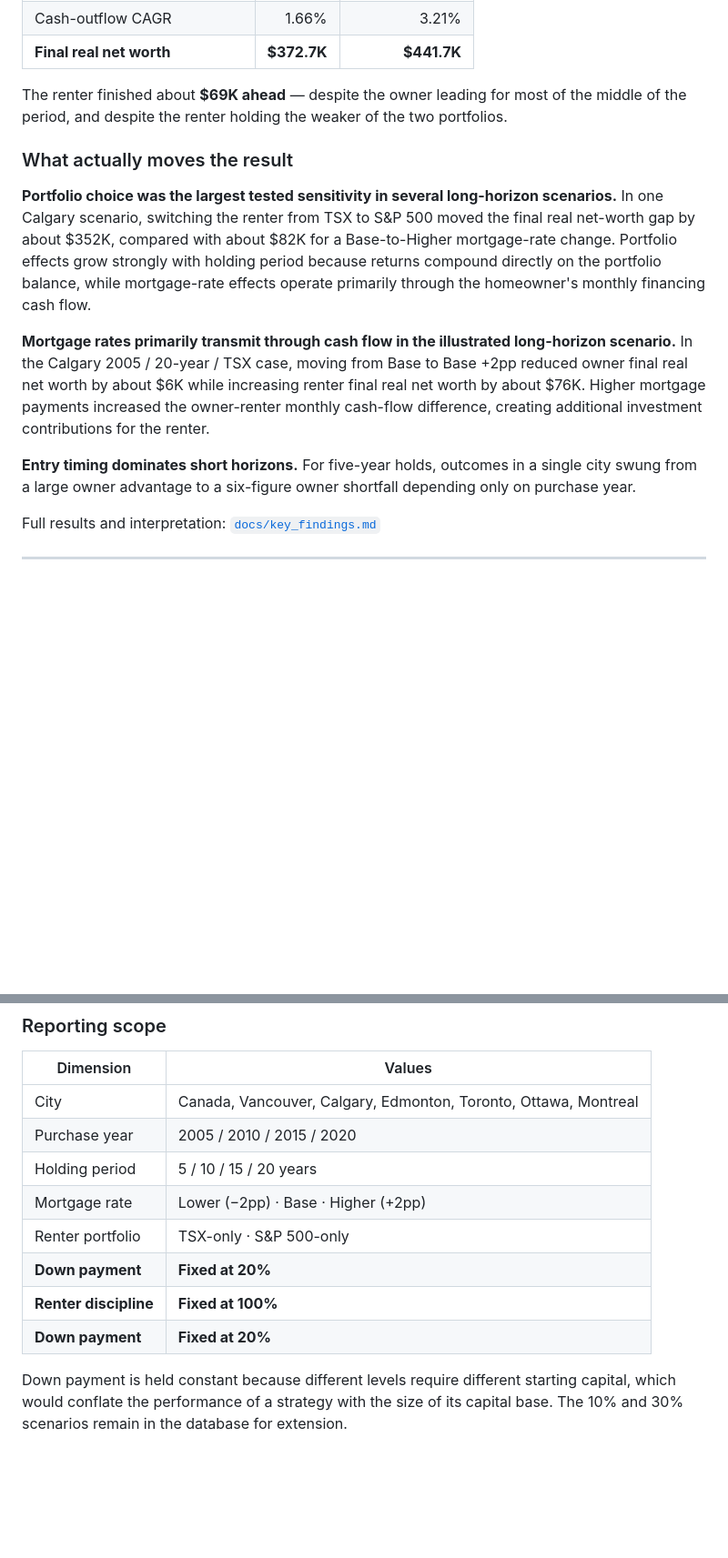
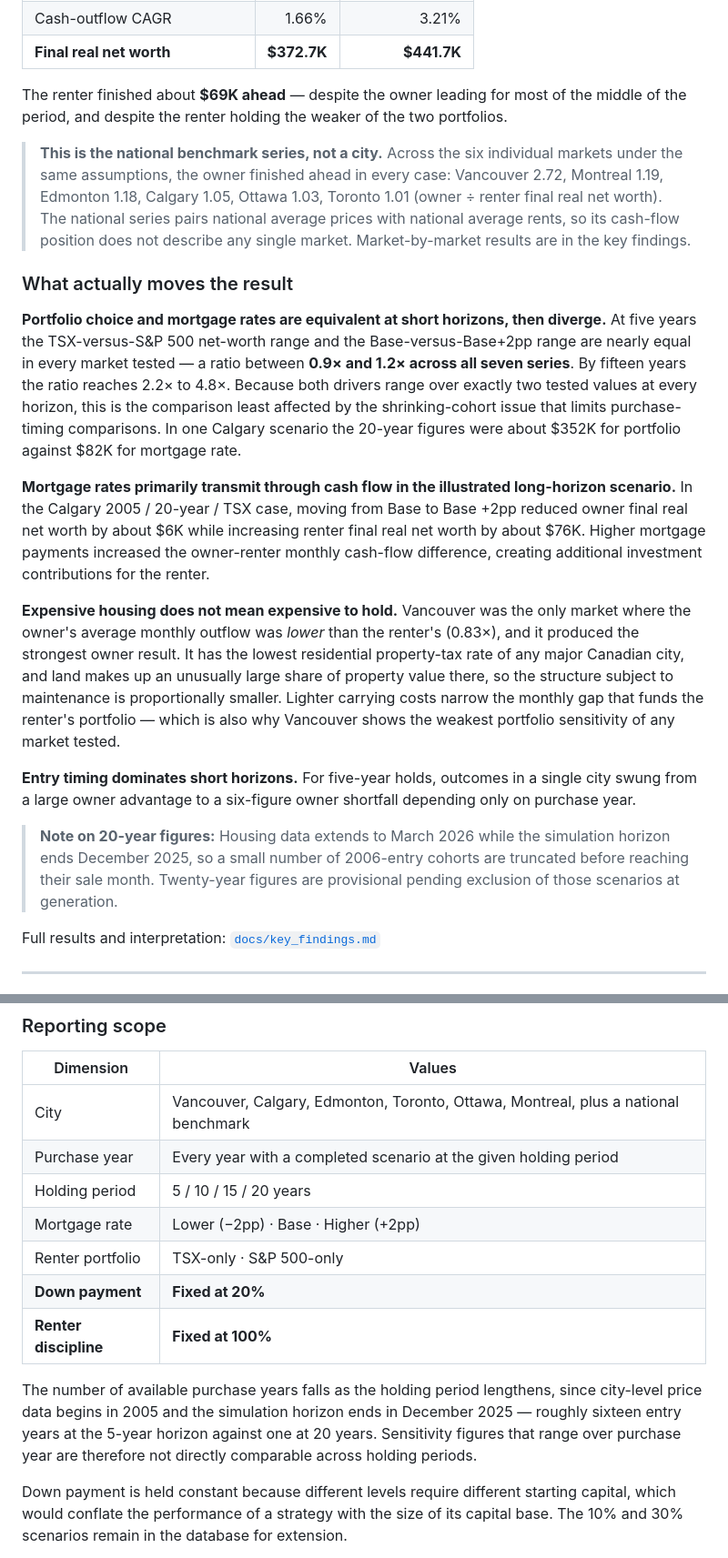
Before and after one commit to doubaomum/rent-vs-buy-analysis, a Markdown page: README.md, 2 parts joined by grey strips. Shown at 91% size. GitHub-like rendering; blank space fills up the shorter version.

```diff
--- a/README.md
+++ b/README.md
@@ -81,13 +80,19 @@ Canada-wide benchmark · purchased 2005 · 20-year hold · 20% down · Base rate
 
 The renter finished about **$69K ahead** — despite the owner leading for most of the middle of the period, and despite the renter holding the weaker of the two portfolios.
 
+> **This is the national benchmark series, not a city.** Across the six individual markets under the same assumptions, the owner finished ahead in every case: Vancouver 2.72, Montreal 1.19, Edmonton 1.18, Calgary 1.05, Ottawa 1.03, Toronto 1.01 (owner ÷ renter final real net worth). The national series pairs national average prices with national average rents, so its cash-flow position does not describe any single market. Market-by-market results are in the key findings.
+
 ### What actually moves the result
 
-**Portfolio choice was the largest tested sensitivity in several long-horizon scenarios.** In one Calgary scenario, switching the renter from TSX to S&P 500 moved the final real net-worth gap by about $352K, compared with about $82K for a Base-to-Higher mortgage-rate change. Portfolio effects grow strongly with holding period because returns compound directly on the portfolio balance, while mortgage-rate effects operate primarily through the homeowner's monthly financing cash flow.
+**Portfolio choice and mortgage rates are equivalent at short horizons, then diverge.** At five years the TSX-versus-S&P 500 net-worth range and the Base-versus-Base+2pp range are nearly equal in every market tested — a ratio between **0.9× and 1.2× across all seven series**. By fifteen years the ratio reaches 2.2× to 4.8×. Because both drivers range over exactly two tested values at every horizon, this is the comparison least affected by the shrinking-cohort issue that limits purchase-timing comparisons. In one Calgary scenario the 20-year figures were about $352K for portfolio against $82K for mortgage rate.
 
 **Mortgage rates primarily transmit through cash flow in the illustrated long-horizon scenario.** In the Calgary 2005 / 20-year / TSX case, moving from Base to Base +2pp reduced owner final real net worth by about $6K while increasing renter final real net worth by about $76K. Higher mortgage payments increased the owner-renter monthly cash-flow difference, creating additional investment contributions for the renter.
 
+**Expensive housing does not mean expensive to hold.** Vancouver was the only market where the owner's average monthly outflow was *lower* than the renter's (0.83×), and it produced the strongest owner result. It has the lowest residential property-tax rate of any major Canadian city, and land makes up an unusually large share of property value there, so the structure subject to maintenance is proportionally smaller. Lighter carrying costs narrow the monthly gap that funds the renter's portfolio — which is also why Vancouver shows the weakest portfolio sensitivity of any market tested.
+
 **Entry timing dominates short horizons.** For five-year holds, outcomes in a single city swung from a large owner advantage to a six-figure owner shortfall depending only on purchase year.
+
+> **Note on 20-year figures:** Housing data extends to March 2026 while the simulation horizon ends December 2025, so a small number of 2006-entry cohorts are truncated before reaching their sale month. Twenty-year figures are provisional pending exclusion of those scenarios at generation.
 
 Full results and interpretation: [`docs/key_findings.md`](docs/key_findings.md)
 
@@ -217,14 +222,15 @@ Full specification: [`docs/simulation_methodology.md`](docs/simulation_methodolo
 
 | Dimension             | Values                                                          |
 | --------------------- | --------------------------------------------------------------- |
-| City                  | Canada, Vancouver, Calgary, Edmonton, Toronto, Ottawa, Montreal |
-| Purchase year         | 2005 / 2010 / 2015 / 2020                                       |
+| City                  | Vancouver, Calgary, Edmonton, Toronto, Ottawa, Montreal, plus a national benchmark |
+| Purchase year         | Every year with a completed scenario at the given holding period |
 | Holding period        | 5 / 10 / 15 / 20 years                                          |
 | Mortgage rate         | Lower (−2pp) · Base · Higher (+2pp)                             |
 | Renter portfolio      | TSX-only · S&P 500-only                                         |
 | **Down payment**      | **Fixed at 20%**                                                |
 | **Renter discipline** | **Fixed at 100%**                                               |
-| **Down payment**      | **Fixed at 20%**                                                |
+
+The number of available purchase years falls as the holding period lengthens, since city-level price data begins in 2005 and the simulation horizon ends in December 2025 — roughly sixteen entry years at the 5-year horizon against one at 20 years. Sensitivity figures that range over purchase year are therefore not directly comparable across holding periods.
 
 Down payment is held constant because different levels require different starting capital, which would conflate the performance of a strategy with the size of its capital base. The 10% and 30% scenarios remain in the database for extension.
 
```
Also changed, not shown: other parts of README.md (+7 -8 lines).
